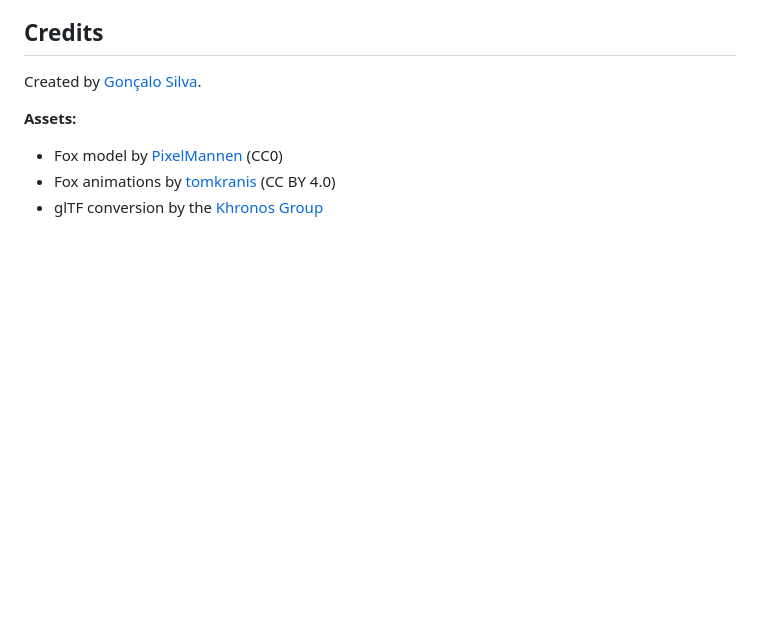
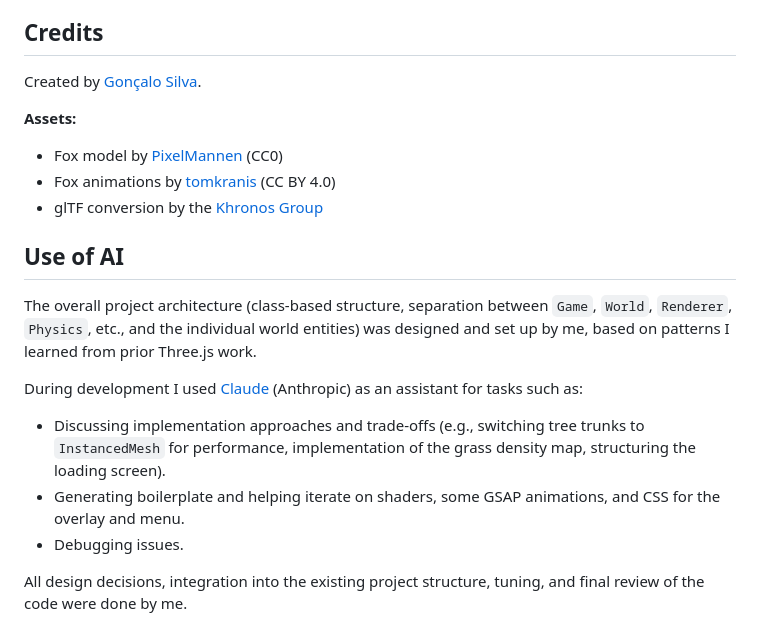
Before and after one commit to goncalooliveirasilva/a-little-walk, a Markdown page: README.md, the part around the change. GitHub-like rendering; blank space fills up the shorter version.

Commit message:
update documentation

```diff
--- a/README.md
+++ b/README.md
@@ -80,3 +80,15 @@ Created by [Gonçalo Silva](https://github.com/goncalooliveirasilva).
 - Fox model by [PixelMannen](https://opengameart.org/content/fox-and-shiba) (CC0)
 - Fox animations by [tomkranis](https://sketchfab.com/3d-models/low-poly-fox-by-pixelmannen-animated-371dea88d7e04a76af5763f2a36866bc) (CC BY 4.0)
 - glTF conversion by the [Khronos Group](https://github.com/KhronosGroup/glTF-Sample-Models/tree/master/2.0/Fox)
+
+## Use of AI
+
+The overall project architecture (class-based structure, separation between `Game`, `World`, `Renderer`, `Physics`, etc., and the individual world entities) was designed and set up by me, based on patterns I learned from prior Three.js work.
+
+During development I used [Claude](https://www.anthropic.com/claude) (Anthropic) as an assistant for tasks such as:
+
+- Discussing implementation approaches and trade-offs (e.g., switching tree trunks to `InstancedMesh` for performance, implementation of the grass density map, structuring the loading screen).
+- Generating boilerplate and helping iterate on shaders, some GSAP animations, and CSS for the overlay and menu.
+- Debugging issues.
+
+All design decisions, integration into the existing project structure, tuning, and final review of the code were done by me.
```
